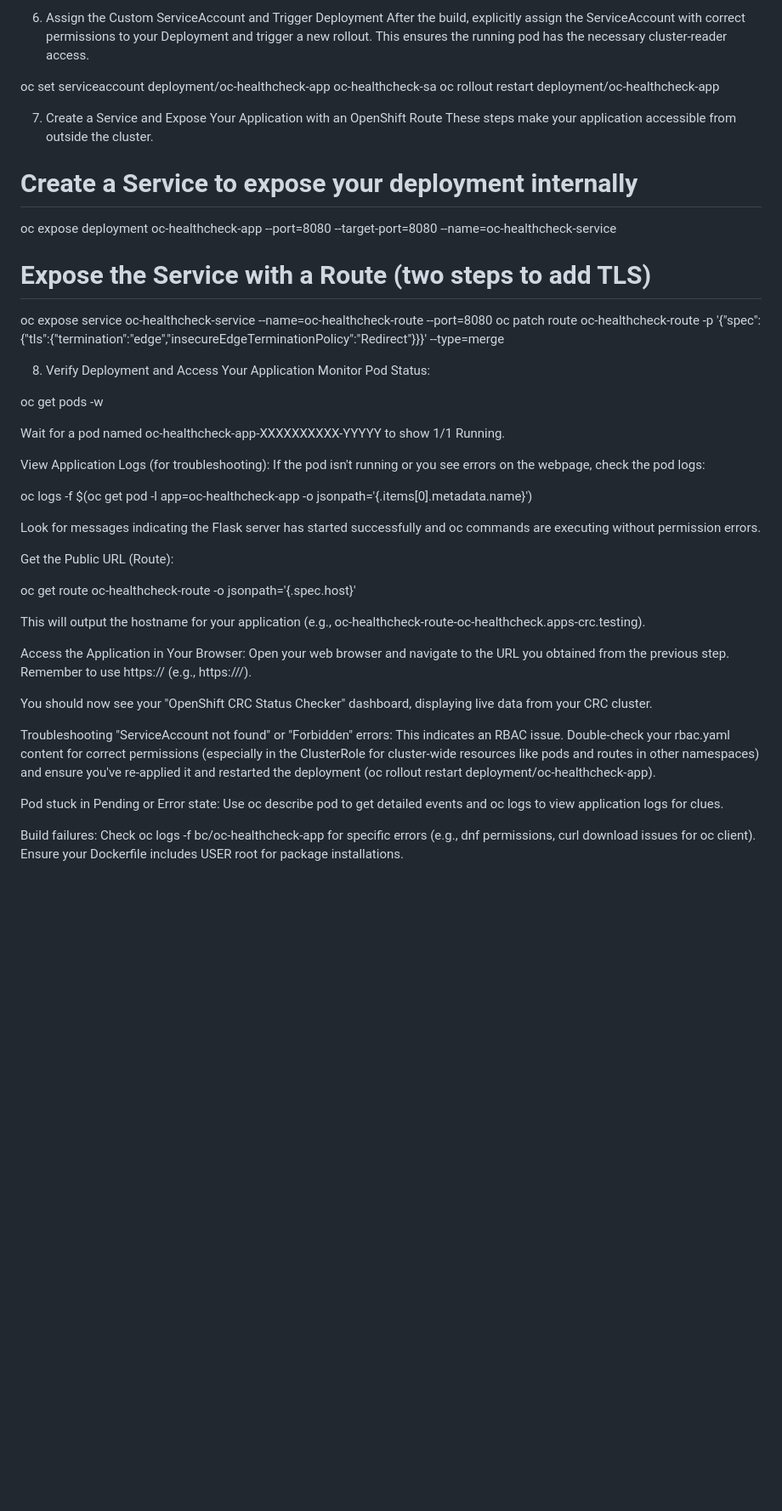
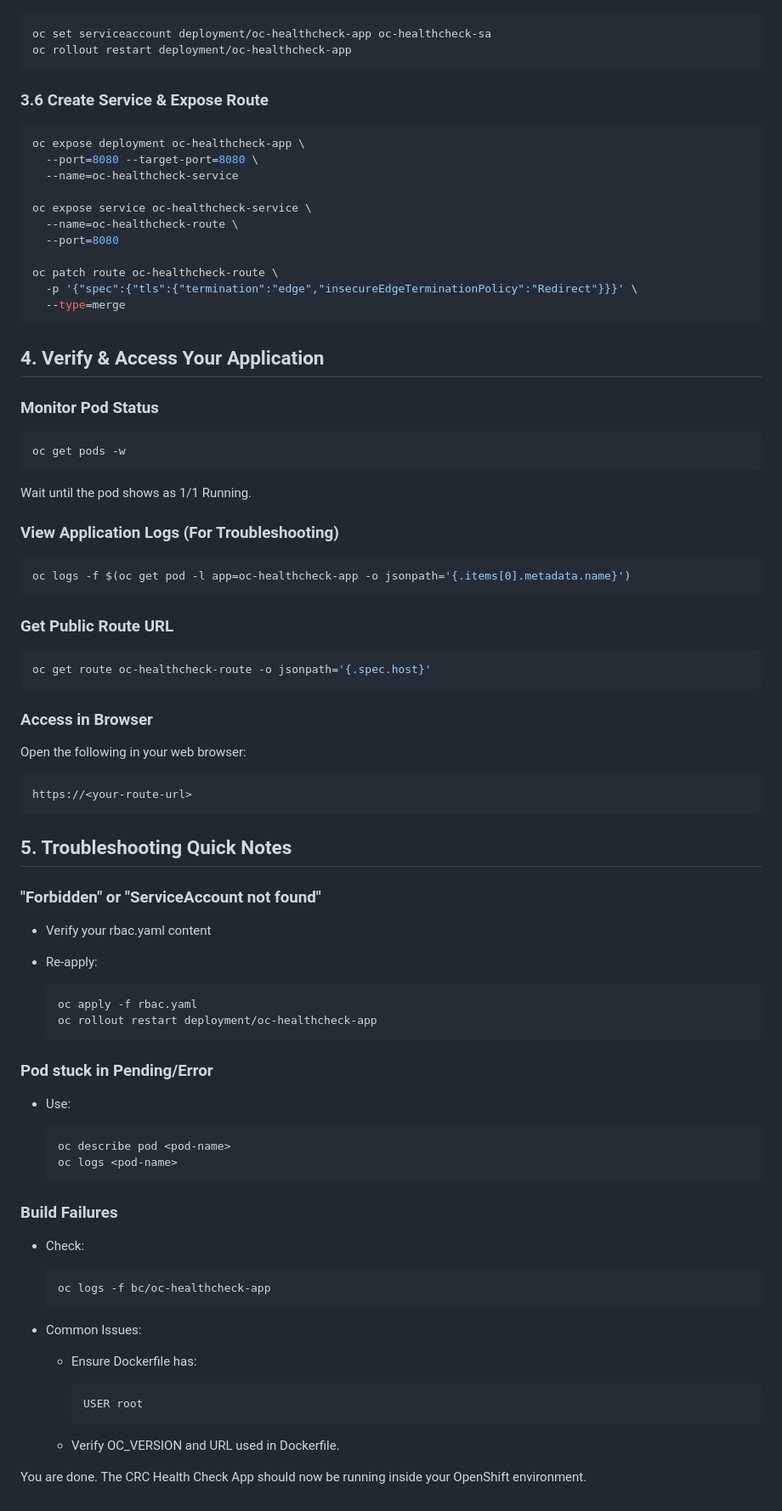
Before and after one commit to Ragupathym/openshift-crc-on-gcp, a Markdown page: oc-sample-app/README.md, the part around one of its changes. Shown at 85% size. Drawn GitHub-style; blank space fills up the shorter version.

Commit message:
Updated readmefile

````diff
--- a/oc-sample-app/README.md
+++ b/oc-sample-app/README.md
@@ -90,48 +74,91 @@ Wait for the build to complete successfully. You should see "Build complete" in
 
-6. Assign the Custom ServiceAccount and Trigger Deployment
-After the build, explicitly assign the ServiceAccount with correct permissions to your Deployment and trigger a new rollout. This ensures the running pod has the necessary cluster-reader access.
-
+```bash
 oc set serviceaccount deployment/oc-healthcheck-app oc-healthcheck-sa
 oc rollout restart deployment/oc-healthcheck-app
+```
 
-7. Create a Service and Expose Your Application with an OpenShift Route
-These steps make your application accessible from outside the cluster.
+### 3.6 Create Service & Expose Route
 
-# Create a Service to expose your deployment internally
-oc expose deployment oc-healthcheck-app --port=8080 --target-port=8080 --name=oc-healthcheck-service
+```bash
+oc expose deployment oc-healthcheck-app \
+  --port=8080 --target-port=8080 \
+  --name=oc-healthcheck-service
 
-# Expose the Service with a Route (two steps to add TLS)
-oc expose service oc-healthcheck-service --name=oc-healthcheck-route --port=8080
-oc patch route oc-healthcheck-route -p '{"spec":{"tls":{"termination":"edge","insecureEdgeTerminationPolicy":"Redirect"}}}' --type=merge
+oc expose service oc-healthcheck-service \
+  --name=oc-healthcheck-route \
+  --port=8080
 
-8. Verify Deployment and Access Your Application
-Monitor Pod Status:
+oc patch route oc-healthcheck-route \
+  -p '{"spec":{"tls":{"termination":"edge","insecureEdgeTerminationPolicy":"Redirect"}}}' \
+  --type=merge
+```
 
+## 4. Verify & Access Your Application
+
+### Monitor Pod Status
+
+```bash
 oc get pods -w
+```
 
-Wait for a pod named oc-healthcheck-app-XXXXXXXXXX-YYYYY to show 1/1 Running.
+Wait until the pod shows as 1/1 Running.
 
-View Application Logs (for troubleshooting):
-If the pod isn't running or you see errors on the webpage, check the pod logs:
+### View Application Logs (For Troubleshooting)
 
+```bash
 oc logs -f $(oc get pod -l app=oc-healthcheck-app -o jsonpath='{.items[0].metadata.name}')
+```
 
-Look for messages indicating the Flask server has started successfully and oc commands are executing without permission errors.
+### Get Public Route URL
 
-Get the Public URL (Route):
+```bash
+oc get route oc-healthcheck-route -o jsonpath='{.spec.host}'
+```
 
-oc get route oc-healthcheck-route -o jsonpath='{.spec.host}'
+### Access in Browser
 
-This will output the hostname for your application (e.g., oc-healthcheck-route-oc-healthcheck.apps-crc.testing).
+Open the following in your web browser:
 
-Access the Application in Your Browser:
-Open your web browser and navigate to the URL you obtained from the previous step. Remember to use https:// (e.g., https://<your-route-url>/).
+```
+https://<your-route-url>
+```
 
-You should now see your "OpenShift CRC Status Checker" dashboard, displaying live data from your CRC cluster.
+## 5. Troubleshooting Quick Notes
 
-Troubleshooting
-"ServiceAccount not found" or "Forbidden" errors: This indicates an RBAC issue. Double-check your rbac.yaml content for correct permissions (especially in the ClusterRole for cluster-wide resources like pods and routes in other namespaces) and ensure you've re-applied it and restarted the deployment (oc rollout restart deployment/oc-healthcheck-app).
+### "Forbidden" or "ServiceAccount not found"
 
-Pod stuck in Pending or Error state: Use oc describe pod <pod-name> to get detailed events and oc logs <pod-name> to view application logs for clues.
+* Verify your rbac.yaml content
+* Re-apply:
 
-Build failures: Check oc logs -f bc/oc-healthcheck-app for specific errors (e.g., dnf permissions, curl download issues for oc client). Ensure your Dockerfile includes USER root for package installations.
+  ```bash
+  oc apply -f rbac.yaml
+  oc rollout restart deployment/oc-healthcheck-app
+  ```
+
+### Pod stuck in Pending/Error
+
+* Use:
+
+  ```bash
+  oc describe pod <pod-name>
+  oc logs <pod-name>
+  ```
+
+### Build Failures
+
+* Check:
+
+  ```bash
+  oc logs -f bc/oc-healthcheck-app
+  ```
+
+* Common Issues:
+
+  * Ensure Dockerfile has:
+
+    ```dockerfile
+    USER root
+    ```
+  * Verify OC\_VERSION and URL used in Dockerfile.
+
+You are done. The CRC Health Check App should now be running inside your OpenShift environment.
````
Also changed, not shown: other parts of oc-sample-app/README.md (+45 -61 lines).
